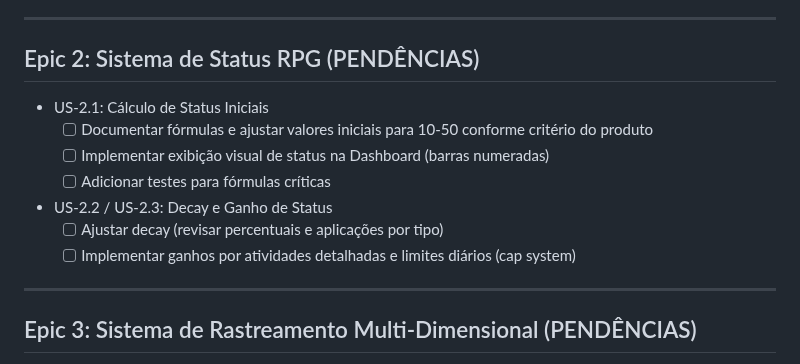
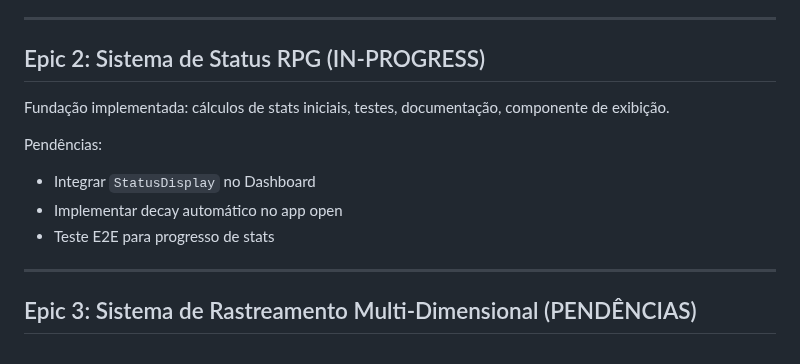
Before and after one commit to g-soldera/habittus, a Markdown page: TECHNICAL_STORIES.md, the part around the change. Rendered like a GitHub page.

Commit message:
docs: update Epic 2 status (in-progress)

```diff
--- a/TECHNICAL_STORIES.md
+++ b/TECHNICAL_STORIES.md
@@ -23,16 +23,14 @@ Obs: triagem básica já implementada; as tarefas abaixo são refinamentos e mel
 
 ---
 
-## Epic 2: Sistema de Status RPG (PENDÊNCIAS)
+## Epic 2: Sistema de Status RPG (IN-PROGRESS)
 
-- US-2.1: Cálculo de Status Iniciais
-	- [ ] Documentar fórmulas e ajustar valores iniciais para 10-50 conforme critério do produto
-	- [ ] Implementar exibição visual de status na Dashboard (barras numeradas)
-	- [ ] Adicionar testes para fórmulas críticas
+Fundação implementada: cálculos de stats iniciais, testes, documentação, componente de exibição.
 
-- US-2.2 / US-2.3: Decay e Ganho de Status
-	- [ ] Ajustar decay (revisar percentuais e aplicações por tipo)
-	- [ ] Implementar ganhos por atividades detalhadas e limites diários (cap system)
+Pendências:
+- Integrar `StatusDisplay` no Dashboard
+- Implementar decay automático no app open
+- Teste E2E para progresso de stats
 
 ---
 
```
